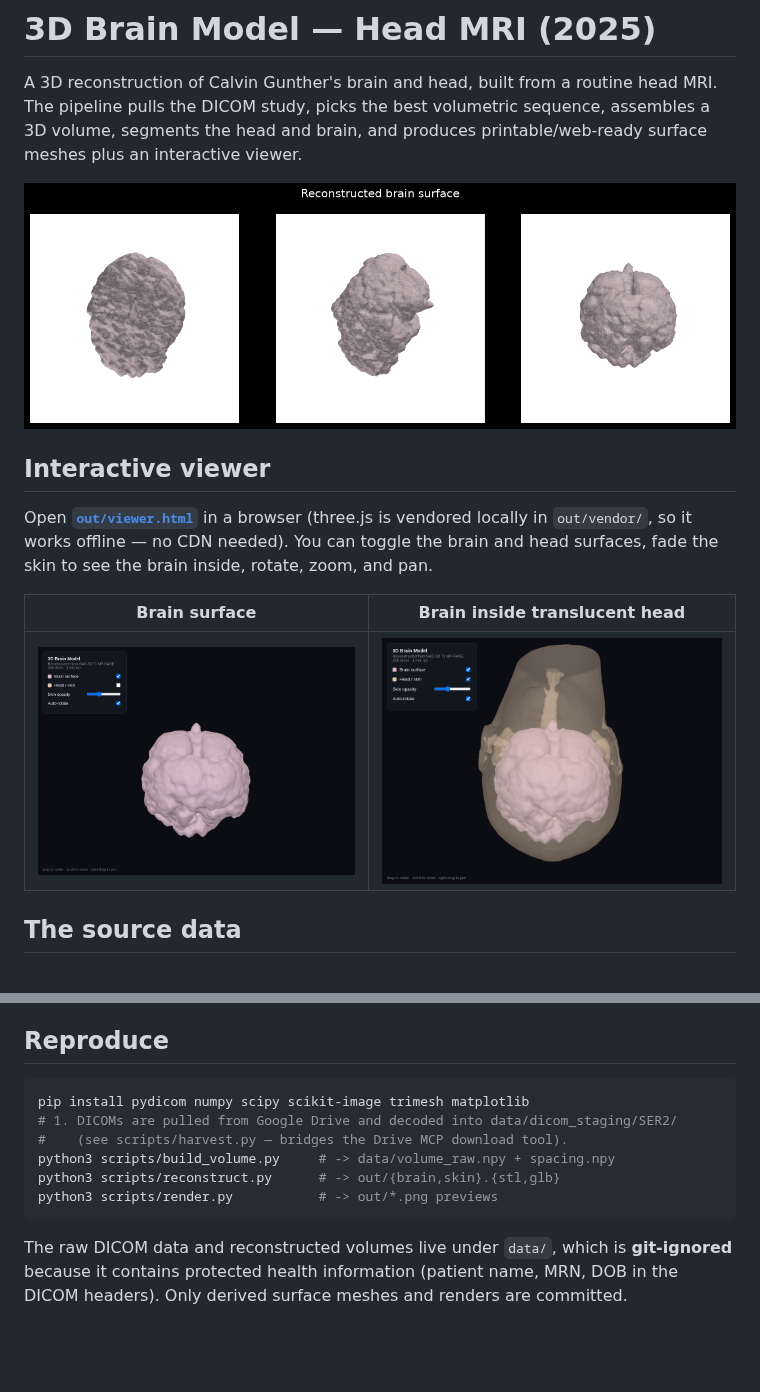
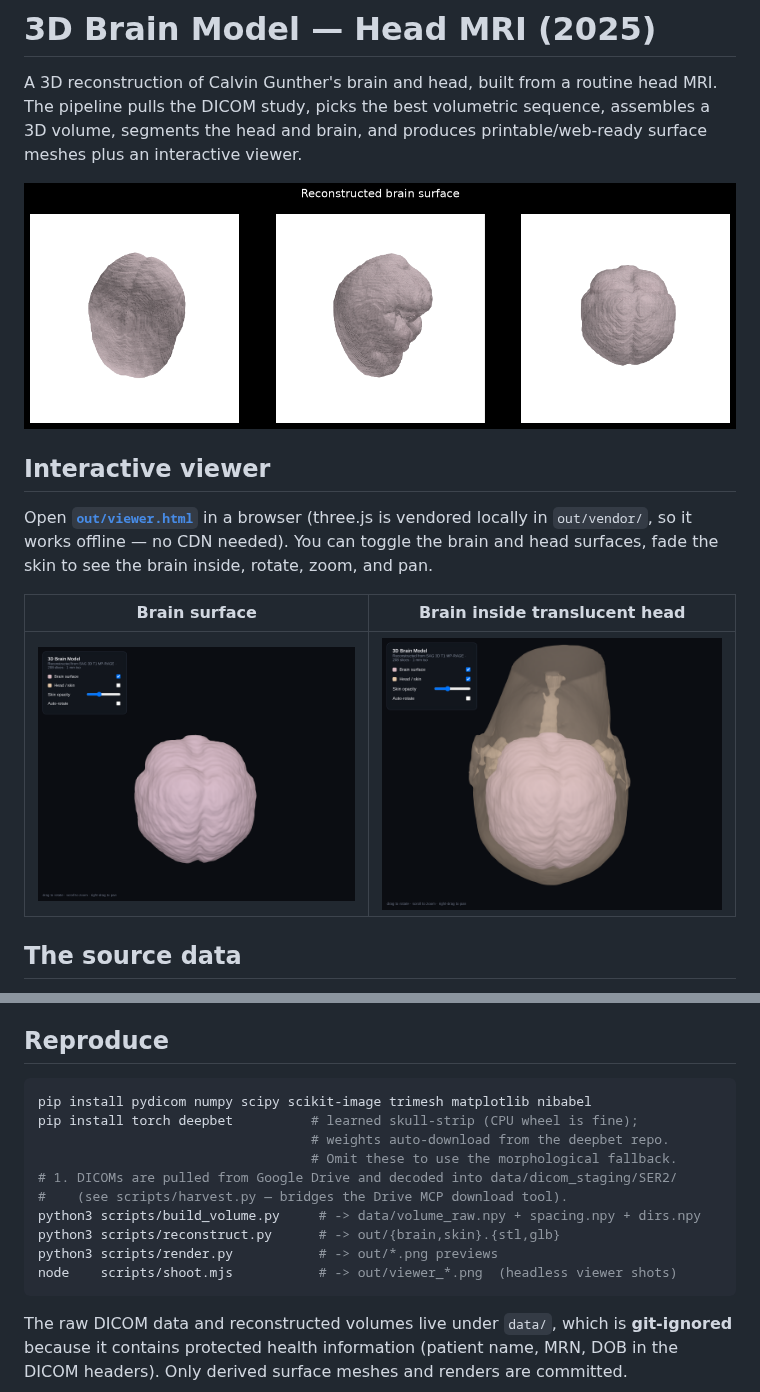
Before and after one commit to calvingunther66/brainmodel, a Markdown page: README.md, 2 parts joined by grey strips. Drawn GitHub-style; pictures changed too: out/render_brain.png, out/viewer_screenshot.png, out/viewer_skin_screenshot.png; blank space fills up the shorter version.

````diff
--- a/README.md
+++ b/README.md
@@ -93,12 +101,16 @@ Segmentation quality was verified against the source slices:
 ## Reproduce
 
 ```bash
-pip install pydicom numpy scipy scikit-image trimesh matplotlib
+pip install pydicom numpy scipy scikit-image trimesh matplotlib nibabel
+pip install torch deepbet          # learned skull-strip (CPU wheel is fine);
+                                   # weights auto-download from the deepbet repo.
+                                   # Omit these to use the morphological fallback.
 # 1. DICOMs are pulled from Google Drive and decoded into data/dicom_staging/SER2/
 #    (see scripts/harvest.py — bridges the Drive MCP download tool).
-python3 scripts/build_volume.py     # -> data/volume_raw.npy + spacing.npy
+python3 scripts/build_volume.py     # -> data/volume_raw.npy + spacing.npy + dirs.npy
 python3 scripts/reconstruct.py      # -> out/{brain,skin}.{stl,glb}
 python3 scripts/render.py           # -> out/*.png previews
+node    scripts/shoot.mjs           # -> out/viewer_*.png  (headless viewer shots)
 ```
 
 The raw DICOM data and reconstructed volumes live under `data/`, which is
````
Also changed, not shown: other parts of README.md (+18 -10 lines), out/slices_overlay.png, 5 other files.
